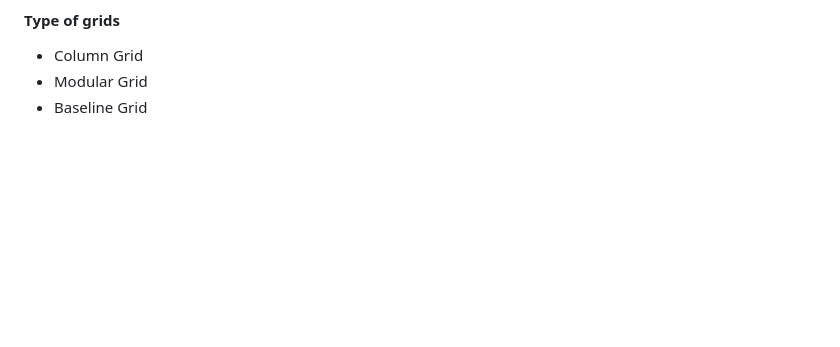
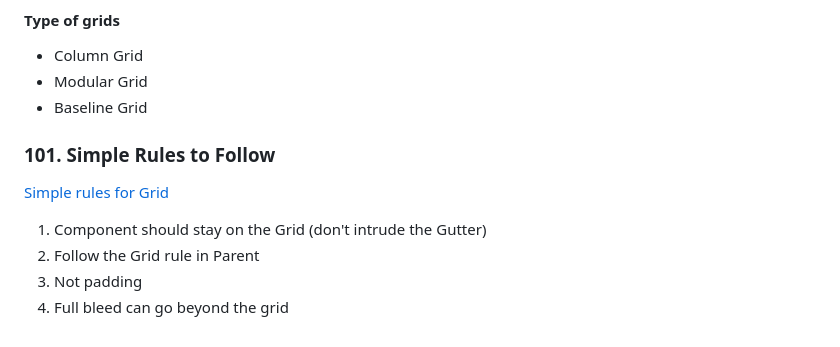
Before and after one commit to pcsmomo/web-mobile-designer-ui-ux, a Markdown page: README.md, the part around one of its changes. GitHub-like rendering; blank space fills up the shorter version.

Commit message:
101. Simple Rules to Follow

```diff
--- a/README.md
+++ b/README.md
@@ -284,4 +297,13 @@ Plugin: content reel
 - Modular Grid
 - Baseline Grid
 
+### 101. Simple Rules to Follow
+
+[Simple rules for Grid](https://www.figma.com/file/v2zfHhWXjt6P8LEBUPPkKP/06.-Spacing-and-Grids-Resource?node-id=109575-2722)
+
+1. Component should stay on the Grid (don't intrude the Gutter)
+2. Follow the Grid rule in Parent
+3. Not padding
+4. Full bleed can go beyond the grid
+
 </details>
```
Also changed, not shown: other parts of README.md (+13 -0 lines).
